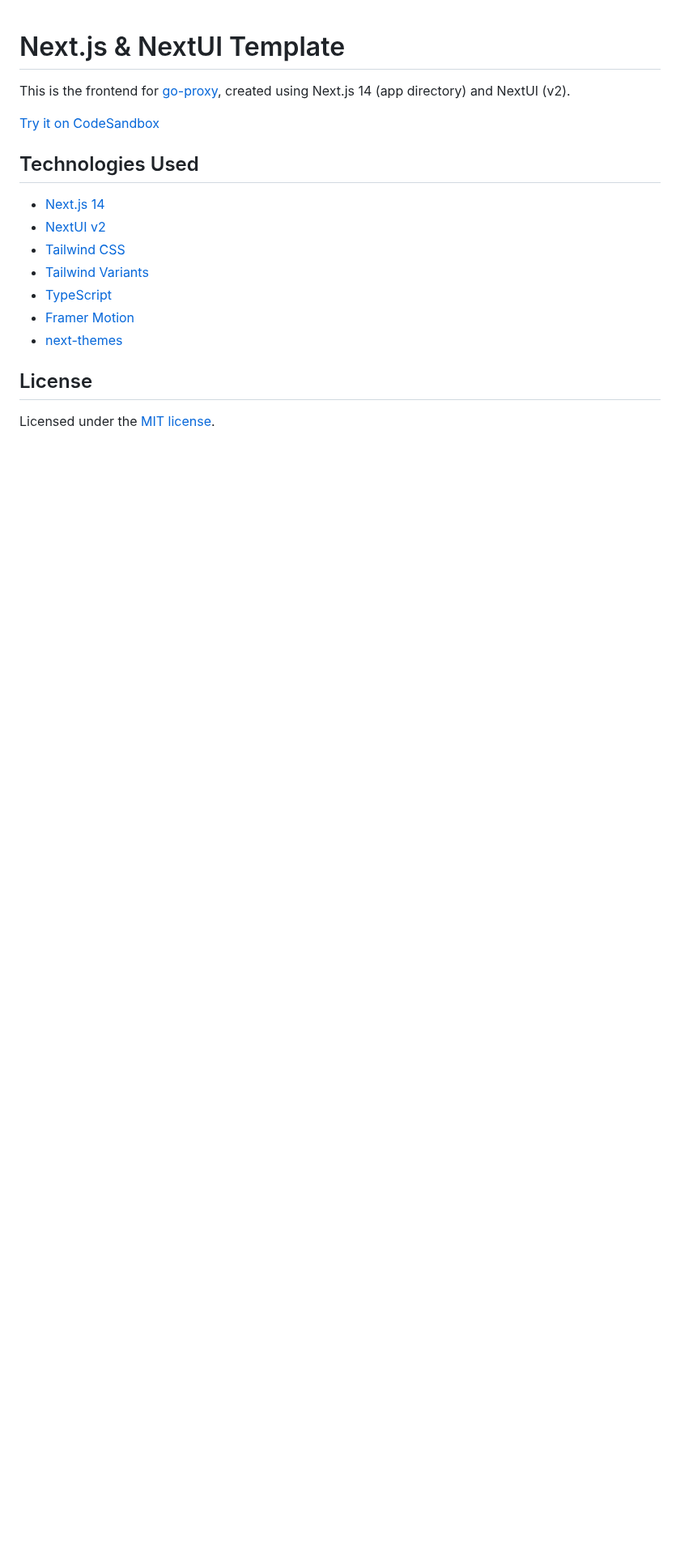
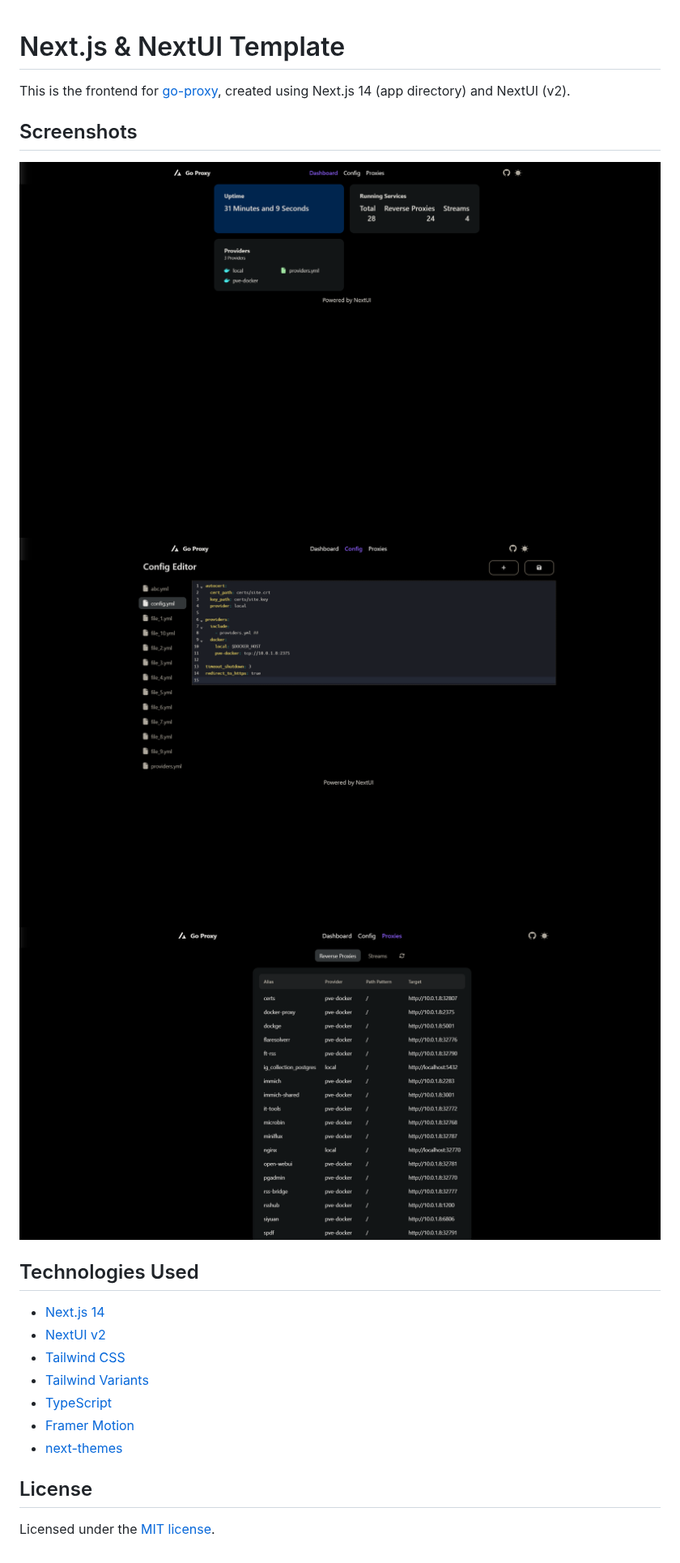
Before and after one commit to yusing/godoxy-webui, a Markdown page: README.md, the part around the change. Shown at 81% size. Drawn GitHub-style; pictures changed too: screenshots/config_editor.png (added), screenshots/dashboard.png (added), screenshots/proxies.png (added); blank space fills up the shorter version.

Commit message:
updated screenshot

```diff
--- a/README.md
+++ b/README.md
@@ -2,7 +2,11 @@
 
 This is the frontend for [go-proxy](https://github.com/yusing/go-proxy), created using Next.js 14 (app directory) and NextUI (v2).
 
-[Try it on CodeSandbox](https://githubbox.com/yusing/go-proxy-frontend)
+## Screenshots
+
+![dsahboard](screenshots/dashboard.png)
+![config_editor](screenshots/config_editor.png)
+![proxies](screenshots/proxies.png)
 
 ## Technologies Used
 
```
